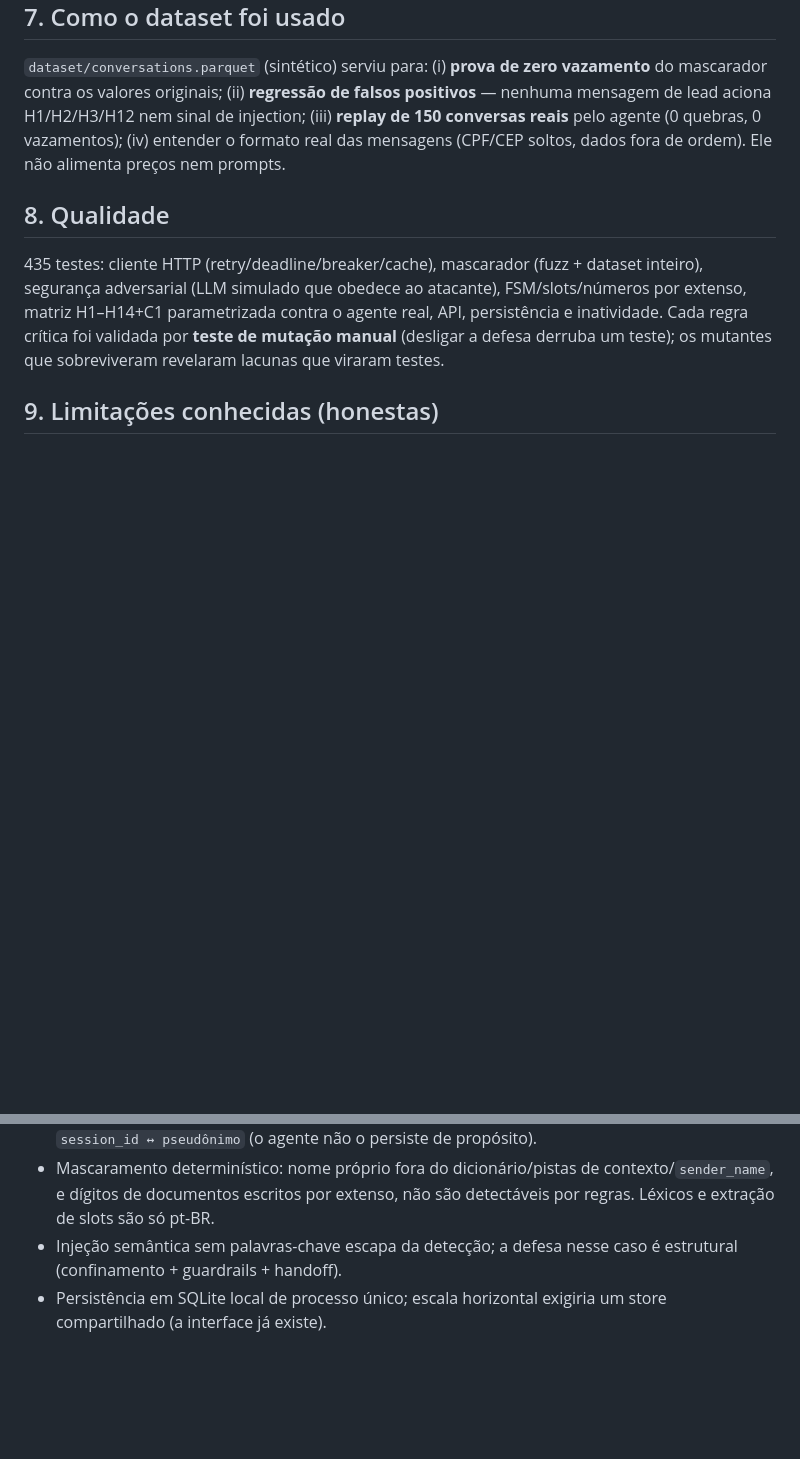
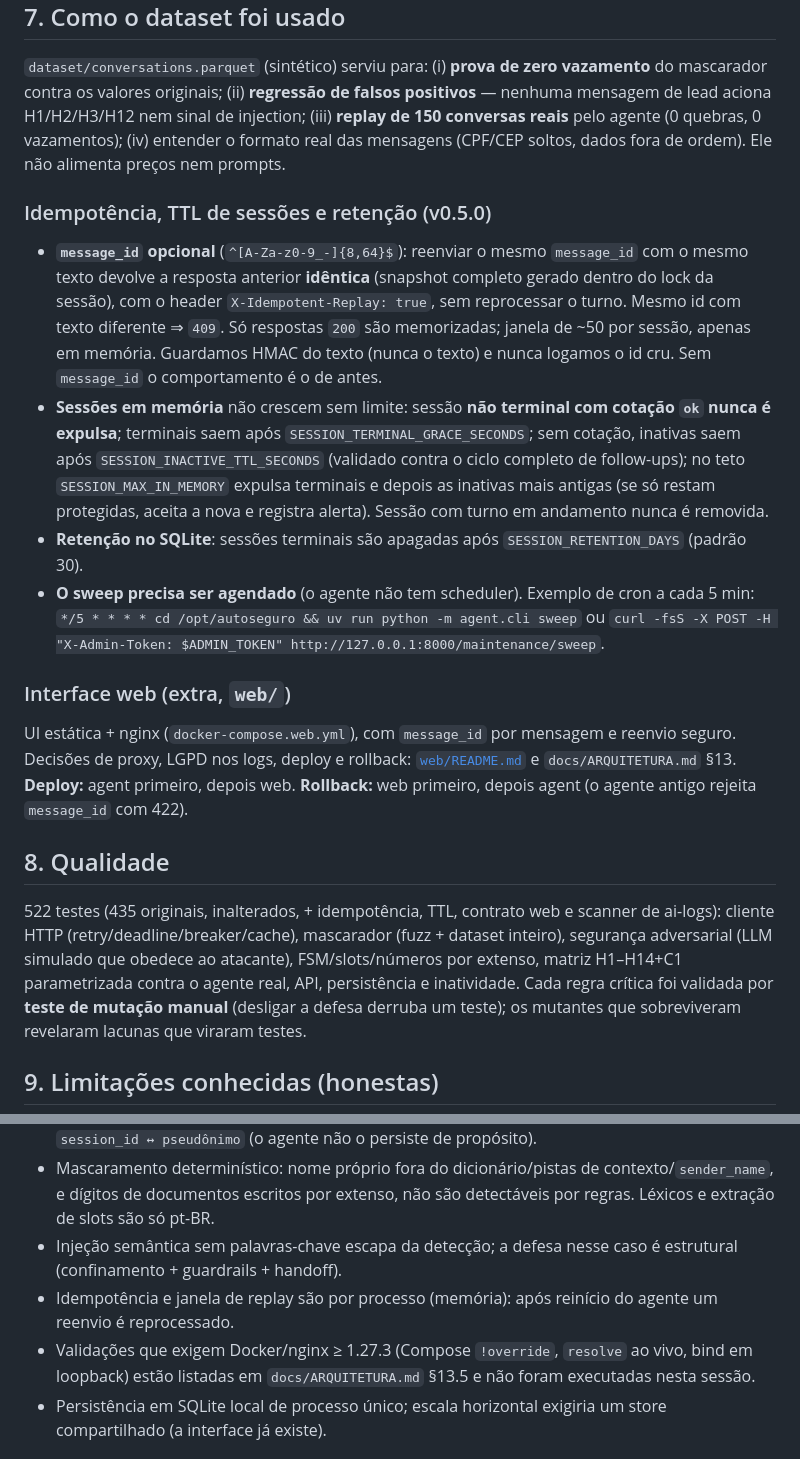
Before and after one commit to ThaylonLima/tml-namastex-fde-challenge, a Markdown page: README.md, 2 parts joined by grey strips. Drawn GitHub-style; blank space fills up the shorter version.

```diff
--- a/README.md
+++ b/README.md
@@ -183,9 +185,30 @@ valores originais; (ii) **regressão de falsos positivos** — nenhuma mensagem
 injection; (iii) **replay de 150 conversas reais** pelo agente (0 quebras, 0 vazamentos); (iv) entender o formato real
 das mensagens (CPF/CEP soltos, dados fora de ordem). Ele não alimenta preços nem prompts.
 
+### Idempotência, TTL de sessões e retenção (v0.5.0)
+
+- **`message_id` opcional** (`^[A-Za-z0-9_-]{8,64}$`): reenviar o mesmo `message_id` com o mesmo texto devolve a resposta
+  anterior **idêntica** (snapshot completo gerado dentro do lock da sessão), com o header `X-Idempotent-Replay: true`, sem
+  reprocessar o turno. Mesmo id com texto diferente ⇒ `409`. Só respostas `200` são memorizadas; janela de ~50 por sessão,
+  apenas em memória. Guardamos HMAC do texto (nunca o texto) e nunca logamos o id cru. Sem `message_id` o comportamento é o de antes.
+- **Sessões em memória** não crescem sem limite: sessão **não terminal com cotação `ok` nunca é expulsa**; terminais saem após
+  `SESSION_TERMINAL_GRACE_SECONDS`; sem cotação, inativas saem após `SESSION_INACTIVE_TTL_SECONDS` (validado contra o ciclo
+  completo de follow-ups); no teto `SESSION_MAX_IN_MEMORY` expulsa terminais e depois as inativas mais antigas (se só restam
+  protegidas, aceita a nova e registra alerta). Sessão com turno em andamento nunca é removida.
+- **Retenção no SQLite**: sessões terminais são apagadas após `SESSION_RETENTION_DAYS` (padrão 30).
+- **O sweep precisa ser agendado** (o agente não tem scheduler). Exemplo de cron a cada 5 min:
+  `*/5 * * * * cd /opt/autoseguro && uv run python -m agent.cli sweep` ou
+  `curl -fsS -X POST -H "X-Admin-Token: $ADMIN_TOKEN" http://127.0.0.1:8000/maintenance/sweep`.
+
+### Interface web (extra, `web/`)
+
+UI estática + nginx (`docker-compose.web.yml`), com `message_id` por mensagem e reenvio seguro. Decisões de proxy,
+LGPD nos logs, deploy e rollback: [`web/README.md`](web/README.md) e `docs/ARQUITETURA.md` §13.
+**Deploy:** agent primeiro, depois web. **Rollback:** web primeiro, depois agent (o agente antigo rejeita `message_id` com 422).
+
 ## 8. Qualidade
 
-435 testes: cliente HTTP (retry/deadline/breaker/cache), mascarador (fuzz + dataset inteiro), segurança
+522 testes (435 originais, inalterados, + idempotência, TTL, contrato web e scanner de ai-logs): cliente HTTP (retry/deadline/breaker/cache), mascarador (fuzz + dataset inteiro), segurança
 adversarial (LLM simulado que obedece ao atacante), FSM/slots/números por extenso, matriz H1–H14+C1 parametrizada
 contra o agente real, API, persistência e inatividade. Cada regra crítica foi validada por **teste de mutação manual**
 (desligar a defesa derruba um teste); os mutantes que sobreviveram revelaram lacunas que viraram testes.
@@ -200,6 +223,8 @@ contra o agente real, API, persistência e inatividade. Cada regra crítica foi
 - Mascaramento determinístico: nome próprio fora do dicionário/pistas de contexto/`sender_name`, e dígitos de documentos
   escritos por extenso, não são detectáveis por regras. Léxicos e extração de slots são só pt-BR.
 - Injeção semântica sem palavras-chave escapa da detecção; a defesa nesse caso é estrutural (confinamento + guardrails + handoff).
+- Idempotência e janela de replay são por processo (memória): após reinício do agente um reenvio é reprocessado.
+- Validações que exigem Docker/nginx ≥ 1.27.3 (Compose `!override`, `resolve` ao vivo, bind em loopback) estão listadas em `docs/ARQUITETURA.md` §13.5 e não foram executadas nesta sessão.
 - Persistência em SQLite local de processo único; escala horizontal exigiria um store compartilhado (a interface já existe).
 
 ## 10. Estrutura
```
Also changed, not shown: other parts of README.md (+5 -3 lines), docs/ARQUITETURA.md (+7 -0 lines), docs/Architecture.md (+7 -0 lines).
